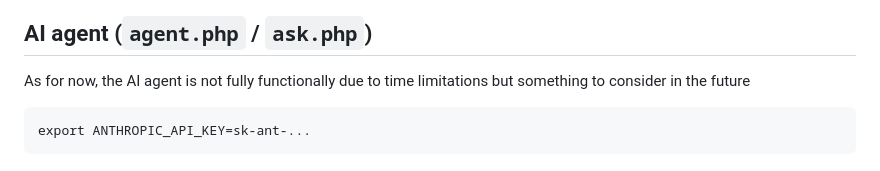
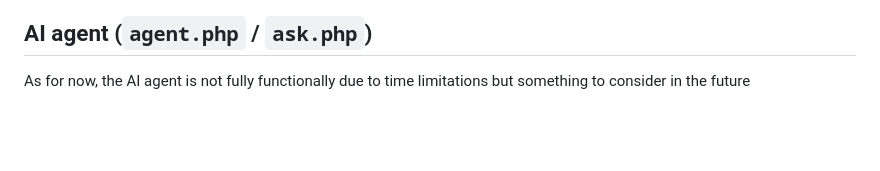
Before and after one commit to Aturkeyll/UniPay, a Markdown page: README.md, the part around the change. Rendered like a GitHub page; blank space fills up the shorter version.

````diff
--- a/README.md
+++ b/README.md
@@ -95,8 +95,3 @@ Then log in at `login.php`. Every staff-only page (`staff_generate.php`, `reconc
 ## AI agent (`agent.php` / `ask.php`)
 
 As for now, the AI agent is not fully functionally due to time limitations but something to consider in the future
-
-
-```
-export ANTHROPIC_API_KEY=sk-ant-...
-```
````
